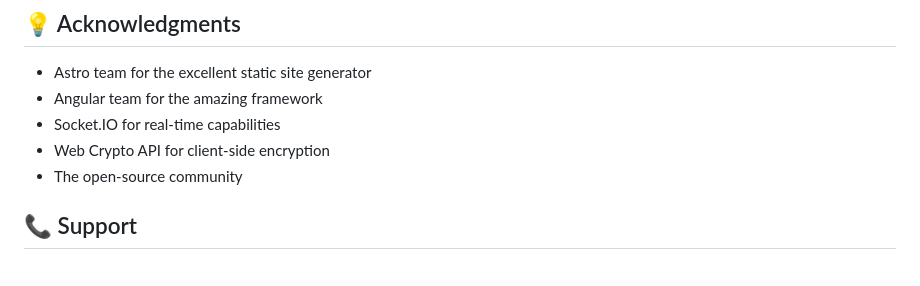
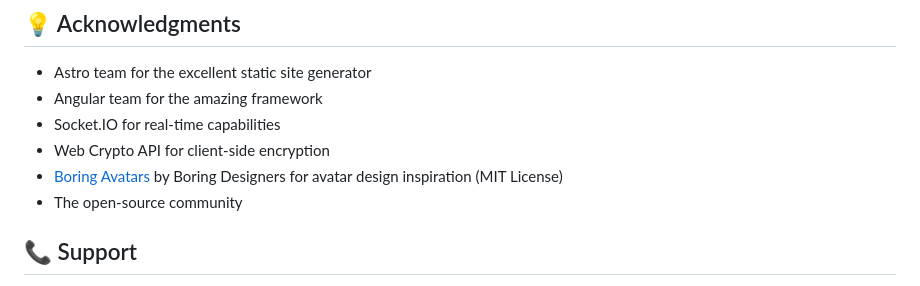
Before and after one commit to art2url/quasar-contact-app, a Markdown page: README.md, the part around the change. GitHub-like rendering.

Commit message:
docs: add attribution for Boring Avatars design inspiration
- Add attribution in main README acknowledgments section
- Create dedicated README in avatars directory with proper licensing info
- Ensure MIT license compliance for avatar design inspiration

```diff
--- a/README.md
+++ b/README.md
@@ -1045,6 +1045,8 @@ details.
 - Angular team for the amazing framework
 - Socket.IO for real-time capabilities
 - Web Crypto API for client-side encryption
+- [Boring Avatars](https://github.com/boringdesigners/boring-avatars) by Boring Designers for avatar
+  design inspiration (MIT License)
 - The open-source community
 
 ## 📞 Support
```
Also changed, not shown: 1 other file.
